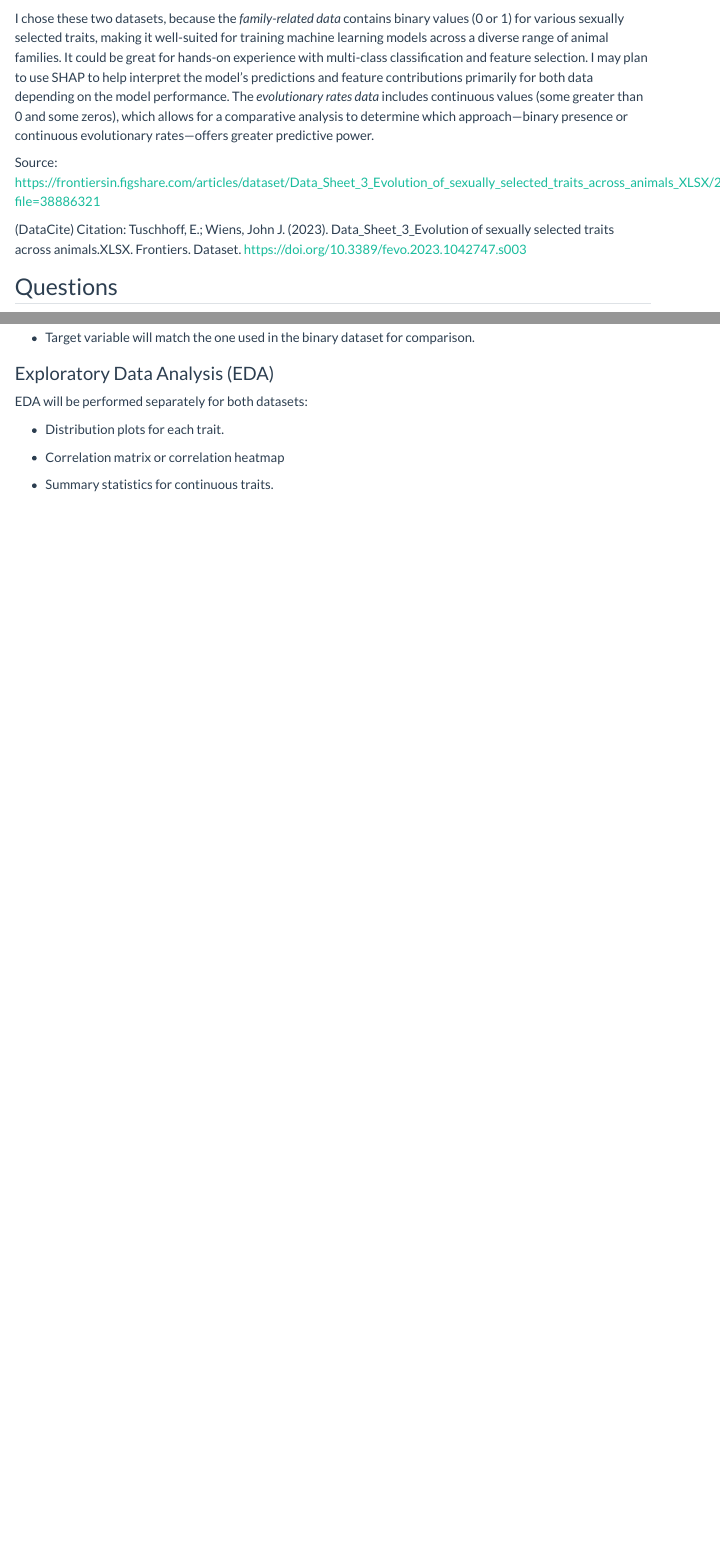
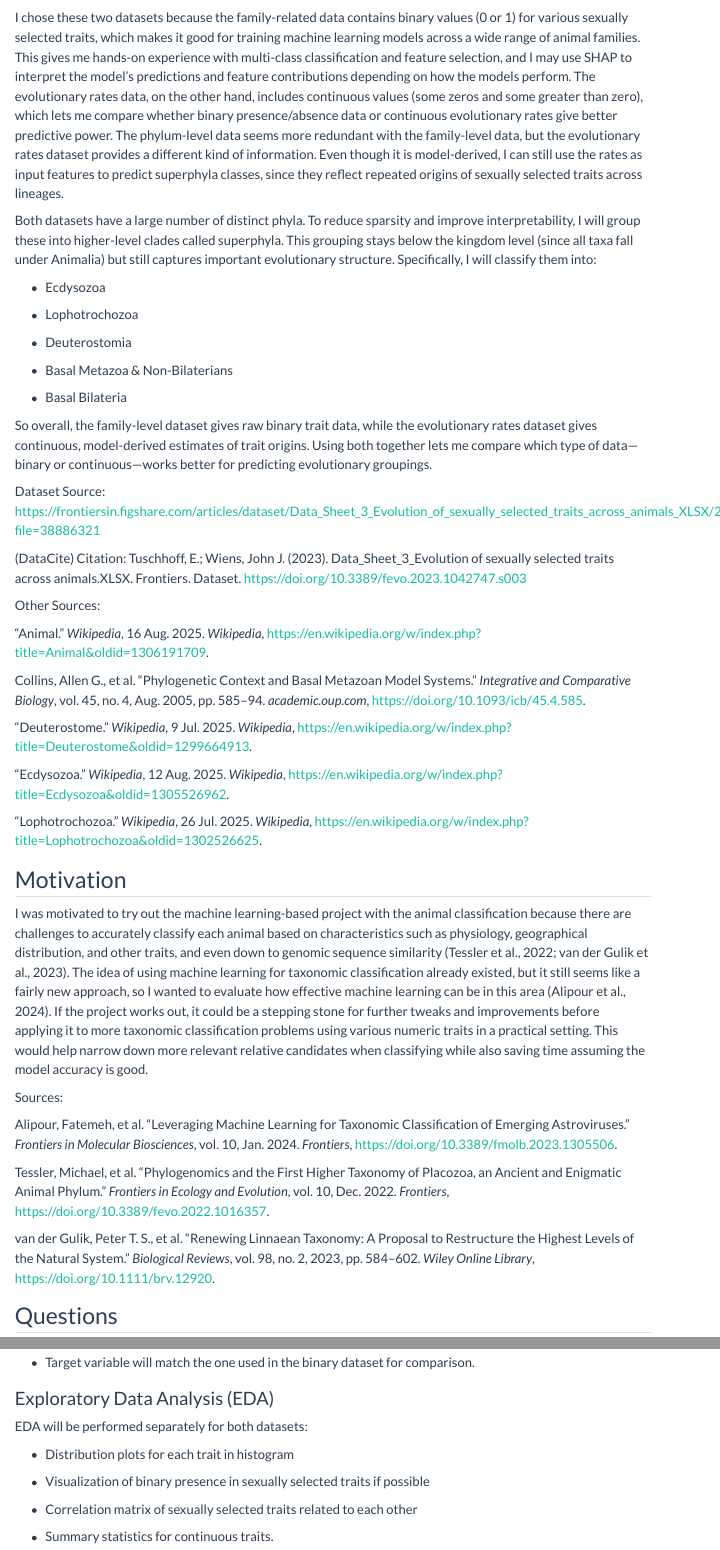
Before and after one commit to INFO-523-SU25/final-project-thompson, a Quarto document (proposal.qmd): the page in a window 1100 px wide, from 1510 px down before the commit and from 1500 px down after it, so that both start at the same text, and a second part further down, joined at a grey line. Rendered offline with R 4.5, knitr and Pandoc in place of Quarto, with nearby package versions; some code elsewhere in the file could not run offline; menus at the side of the page are left out; long lines of code are wrapped.

Commit message:
Revised proposal after feedback

````diff
--- a/proposal.qmd
+++ b/proposal.qmd
@@ -95,11 +94,49 @@ print(f"- Dimensions: {fam_shape[0]} rows × {fam_shape[1]} columns")
 print("- Description: Encodes presence (1) or absence (0) of various sexually selected traits (e.g., visual, auditory, male-male competition) at the family level.")
 ```
 
-I chose these two datasets, because the *family-related data* contains binary values (0 or 1) for various sexually selected traits, making it well-suited for training machine learning models across a diverse range of animal families. It could be great for hands-on experience with multi-class classification and feature selection. I may plan to use SHAP to help interpret the model's predictions and feature contributions primarily for both data depending on the model performance. The *evolutionary rates data* includes continuous values (some greater than 0 and some zeros), which allows for a comparative analysis to determine which approach—binary presence or continuous evolutionary rates—offers greater predictive power.
+I chose these two datasets because the family-related data contains binary values (0 or 1) for various sexually selected traits, which makes it good for training machine learning models across a wide range of animal families. This gives me hands-on experience with multi-class classification and feature selection, and I may use SHAP to interpret the model’s predictions and feature contributions depending on how the models perform. The evolutionary rates data, on the other hand, includes continuous values (some zeros and some greater than zero), which lets me compare whether binary presence/absence data or continuous evolutionary rates give better predictive power. The phylum-level data seems more redundant with the family-level data, but the evolutionary rates dataset provides a different kind of information. Even though it is model-derived, I can still use the rates as input features to predict superphyla classes, since they reflect repeated origins of sexually selected traits across lineages.
 
-Source: <https://frontiersin.figshare.com/articles/dataset/Data_Sheet_3_Evolution_of_sexually_selected_traits_across_animals_XLSX/21921510?file=38886321>
+Both datasets have a large number of distinct phyla. To reduce sparsity and improve interpretability, I will group these into higher-level clades called superphyla. This grouping stays below the kingdom level (since all taxa fall under Animalia) but still captures important evolutionary structure. Specifically, I will classify them into:
+
+-   Ecdysozoa
+
+-   Lophotrochozoa
+
+-   Deuterostomia
+
+-   Basal Metazoa & Non-Bilaterians
+
+-   Basal Bilateria
+
+So overall, the family-level dataset gives raw binary trait data, while the evolutionary rates dataset gives continuous, model-derived estimates of trait origins. Using both together lets me compare which type of data—binary or continuous—works better for predicting evolutionary groupings.
+
+Dataset Source: <https://frontiersin.figshare.com/articles/dataset/Data_Sheet_3_Evolution_of_sexually_selected_traits_across_animals_XLSX/21921510?file=38886321>
 
 (DataCite) Citation: Tuschhoff, E.; Wiens, John J. (2023). Data_Sheet_3_Evolution of sexually selected traits across animals.XLSX. Frontiers. Dataset. <https://doi.org/10.3389/fevo.2023.1042747.s003>
+
+Other Sources:
+
+“Animal.” *Wikipedia*, 16 Aug. 2025. *Wikipedia*, <https://en.wikipedia.org/w/index.php?title=Animal&oldid=1306191709>.
+
+Collins, Allen G., et al. “Phylogenetic Context and Basal Metazoan Model Systems.” *Integrative and Comparative Biology*, vol. 45, no. 4, Aug. 2005, pp. 585–94. *academic.oup.com*, <https://doi.org/10.1093/icb/45.4.585>.
+
+“Deuterostome.” *Wikipedia*, 9 Jul. 2025. *Wikipedia*, <https://en.wikipedia.org/w/index.php?title=Deuterostome&oldid=1299664913>.
+
+“Ecdysozoa.” *Wikipedia*, 12 Aug. 2025. *Wikipedia*, <https://en.wikipedia.org/w/index.php?title=Ecdysozoa&oldid=1305526962>.
+
+“Lophotrochozoa.” *Wikipedia*, 26 Jul. 2025. *Wikipedia*, <https://en.wikipedia.org/w/index.php?title=Lophotrochozoa&oldid=1302526625>.
+
+## Motivation
+
+I was motivated to try out the machine learning-based project with the animal classification because there are challenges to accurately classify each animal based on characteristics such as physiology, geographical distribution, and other traits, and even down to genomic sequence similarity (Tessler et al., 2022; van der Gulik et al., 2023). The idea of using machine learning for taxonomic classification already existed, but it still seems like a fairly new approach, so I wanted to evaluate how effective machine learning can be in this area (Alipour et al., 2024). If the project works out, it could be a stepping stone for further tweaks and improvements before applying it to more taxonomic classification problems using various numeric traits in a practical setting. This would help narrow down more relevant relative candidates when classifying while also saving time assuming the model accuracy is good.
+
+Sources:
+
+Alipour, Fatemeh, et al. “Leveraging Machine Learning for Taxonomic Classification of Emerging Astroviruses.” *Frontiers in Molecular Biosciences*, vol. 10, Jan. 2024. *Frontiers*, <https://doi.org/10.3389/fmolb.2023.1305506>.
+
+Tessler, Michael, et al. “Phylogenomics and the First Higher Taxonomy of Placozoa, an Ancient and Enigmatic Animal Phylum.” *Frontiers in Ecology and Evolution*, vol. 10, Dec. 2022. *Frontiers*, <https://doi.org/10.3389/fevo.2022.1016357>.
+
+van der Gulik, Peter T. S., et al. “Renewing Linnaean Taxonomy: A Proposal to Restructure the Highest Levels of the Natural System.” *Biological Reviews*, vol. 98, no. 2, 2023, pp. 584–602. *Wiley Online Library*, <https://doi.org/10.1111/brv.12920>.
 
 ## Questions
 
@@ -138,9 +175,11 @@ The primary objective is to assess and compare the predictive power and interpre
 
 EDA will be performed separately for both datasets:
 
--   Distribution plots for each trait.
+-   Distribution plots for each trait in histogram
 
--   Correlation matrix or correlation heatmap
+-   Visualization of binary presence in sexually selected traits if possible
+
+-   Correlation matrix of sexually selected traits related to each other
 
 -   Summary statistics for continuous traits.
 
````
Also changed, not shown: presentation.qmd (+4 -4 lines), proposal.qmd (5 more changed lines), 1 other file.
